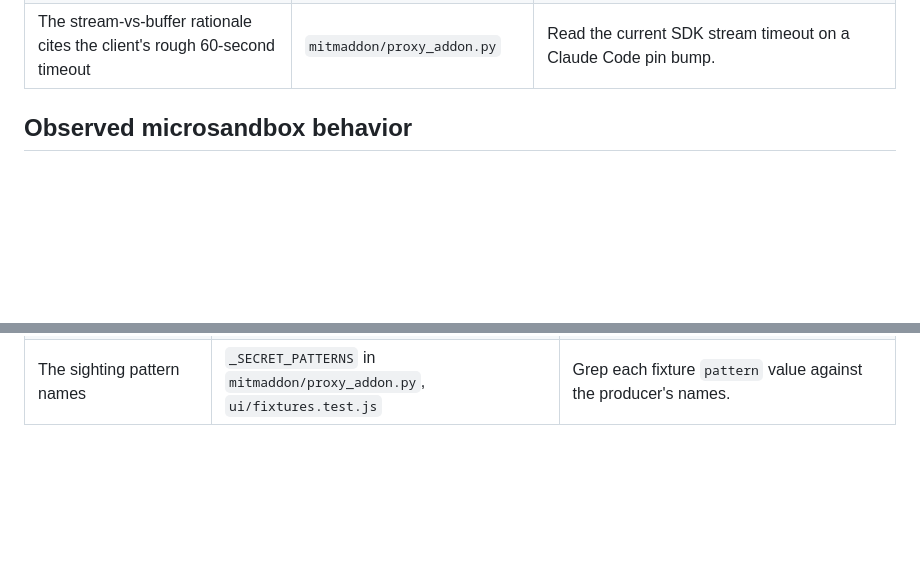
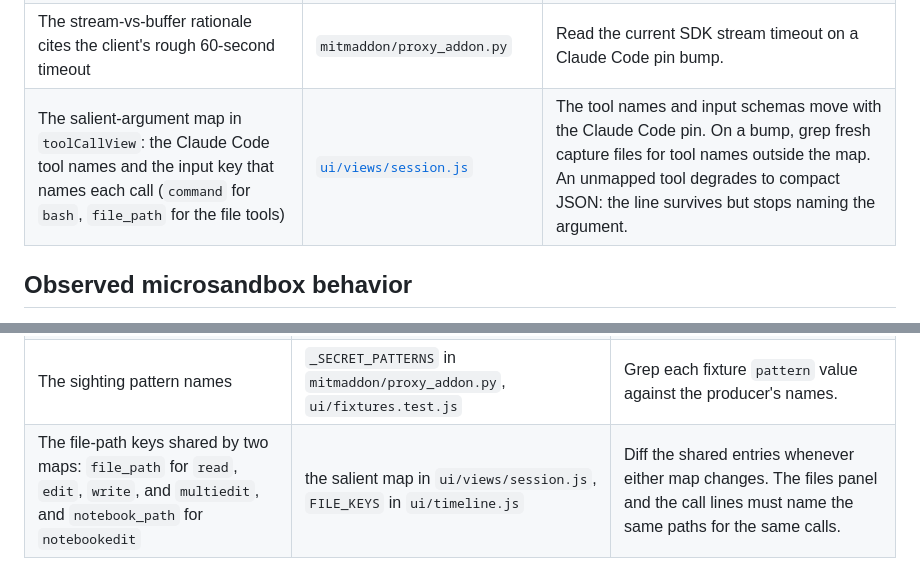
Before and after one commit to Jerska/silkgate, a Markdown page: doc/REFRESH.md, 2 parts joined by grey strips. Rendered like a GitHub page; blank space fills up the shorter version.

Commit message:
docs: register the salient map and its FILE_KEYS pair in the refresh registry
Co-Authored-By: Claude Fable 5 <noreply@anthropic.com>

```diff
--- a/doc/REFRESH.md
+++ b/doc/REFRESH.md
@@ -87,6 +87,7 @@ formats — and each drifts silently unless its check runs.**
 | The SSE grammar: keepalives as `:` comments, unknown delta types ignored, `ping` and newer event types pass silently | `mitmaddon/proxy_addon.py` (`_AnthropicCapture`) | Replay a fresh live transcript through `_AnthropicCapture` and diff the record kinds against the response content. A new content kind is lost without a sign. |
 | The identity-encoding assumption: Anthropic answers uncompressed, so metadata-only is the fallback | `mitmaddon/proxy_addon.py` | Count `capture_error: content-encoding` records in live capture files and alert above zero. |
 | The stream-vs-buffer rationale cites the client's rough 60-second timeout | `mitmaddon/proxy_addon.py` | Read the current SDK stream timeout on a Claude Code pin bump. |
+| The salient-argument map in `toolCallView`: the Claude Code tool names and the input key that names each call (`command` for `bash`, `file_path` for the file tools) | [`ui/views/session.js`](../ui/views/session.js) | The tool names and input schemas move with the Claude Code pin. On a bump, grep fresh capture files for tool names outside the map. An unmapped tool degrades to compact JSON: the line survives but stops naming the argument. |
 
 ## Observed microsandbox behavior
 
@@ -155,3 +156,4 @@ together.**
 | `node@22.11.0` | `profiles/node/profile.conf`, the sandboxed-agent skill examples | Diff every `@x.y.z` in the skill against the profile's `default_version`. |
 | Model prices and context windows | `ui/pricing.js`, re-hardcoded in `ui/pricing.test.js` | When `PRICES` changes, grep `pricing.test.js` for every dollar figure and every window. |
 | The sighting pattern names | `_SECRET_PATTERNS` in `mitmaddon/proxy_addon.py`, `ui/fixtures.test.js` | Grep each fixture `pattern` value against the producer's names. |
+| The file-path keys shared by two maps: `file_path` for `read`, `edit`, `write`, and `multiedit`, and `notebook_path` for `notebookedit` | the salient map in `ui/views/session.js`, `FILE_KEYS` in `ui/timeline.js` | Diff the shared entries whenever either map changes. The files panel and the call lines must name the same paths for the same calls. |
```
